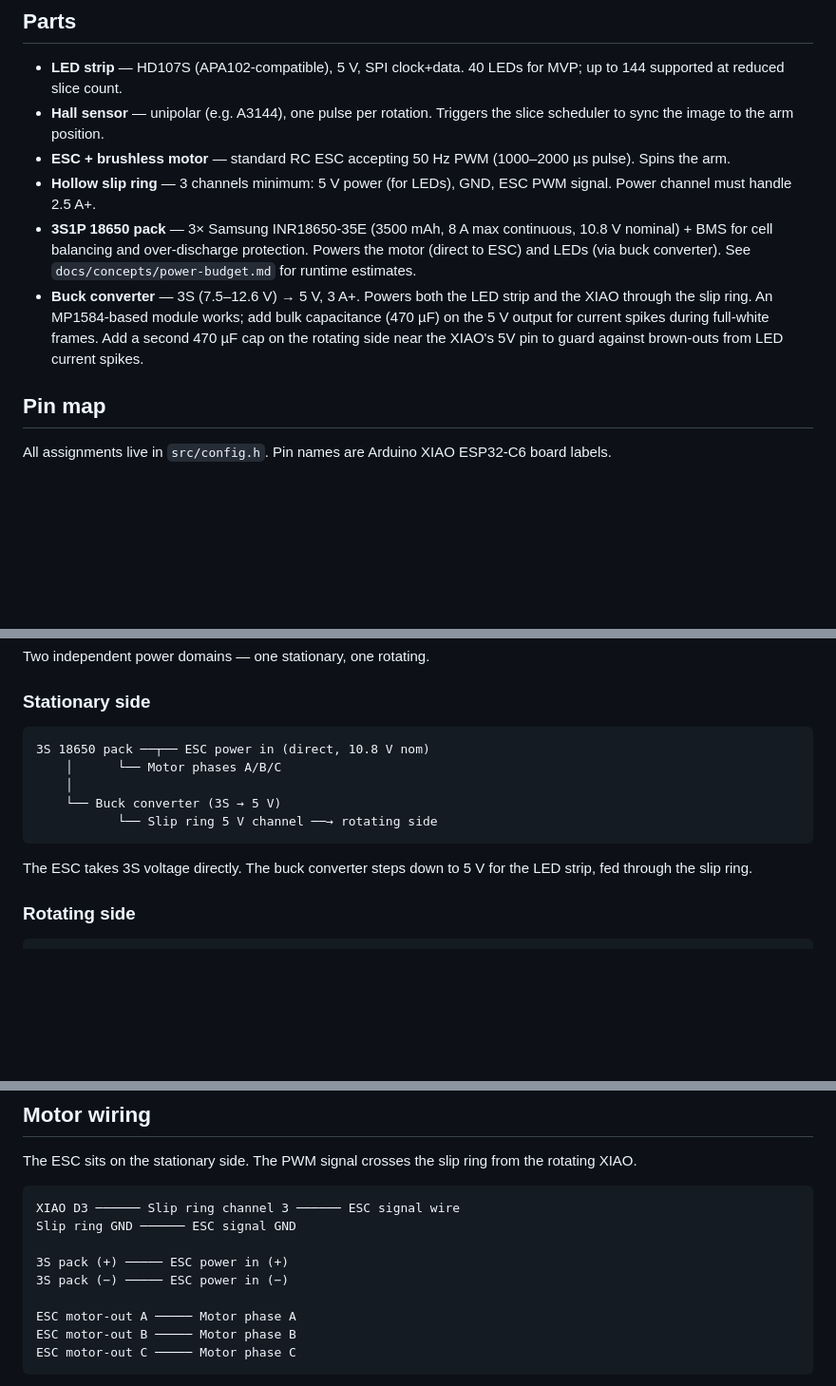
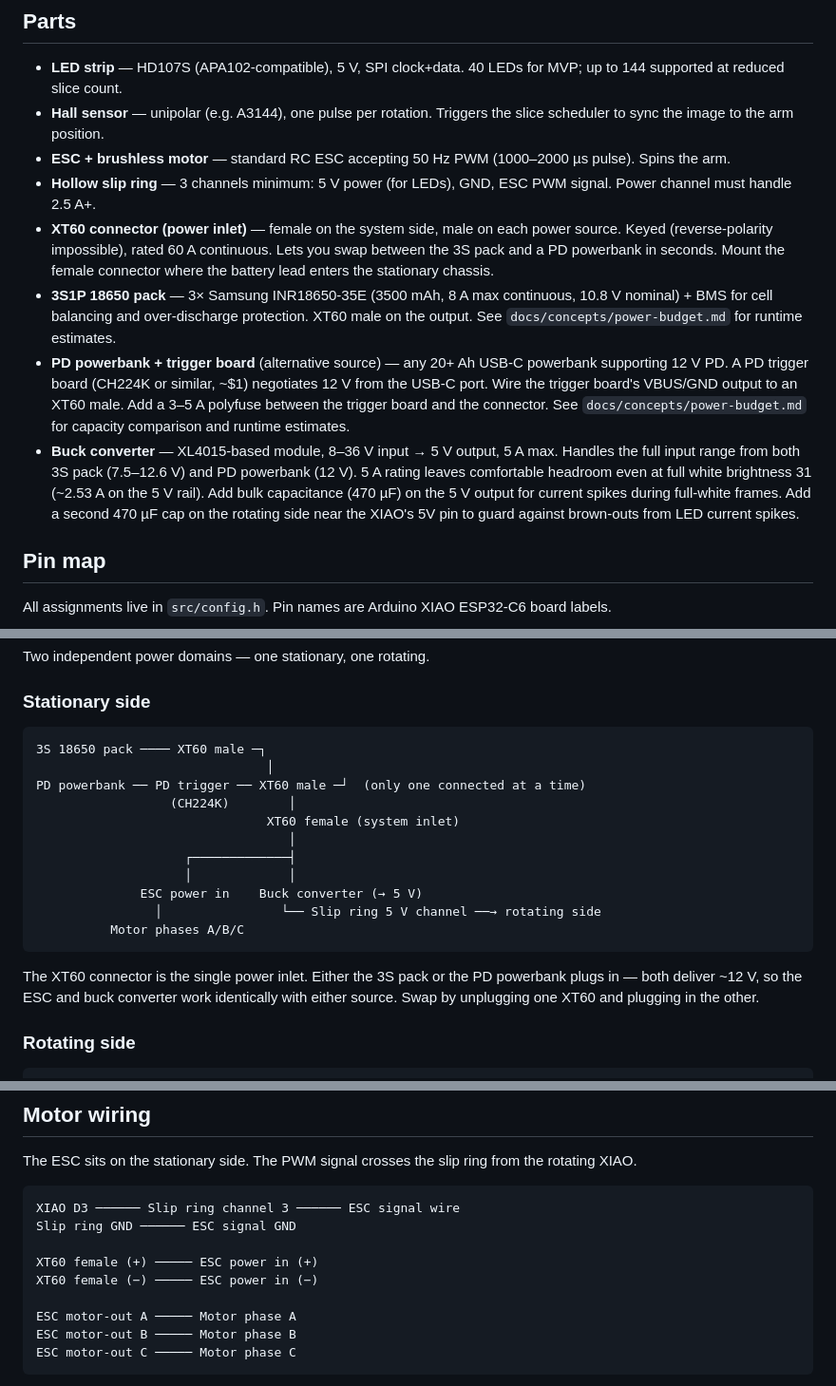
Before and after one commit to vova-kt/pov-display, a Markdown page: docs/wiring-and-parts.md, 3 parts joined by grey strips. Shown at 95% size. Rendered like a GitHub page; blank space fills up the shorter version.

Commit message:
powerbank as alternative

````diff
--- a/docs/wiring-and-parts.md
+++ b/docs/wiring-and-parts.md
@@ -10,8 +10,10 @@ Seeed Studio XIAO ESP32-C6 — single-core RISC-V, WiFi 6, BLE 5, USB-C. Small f
 - **Hall sensor** — unipolar (e.g. A3144), one pulse per rotation. Triggers the slice scheduler to sync the image to the arm position.
 - **ESC + brushless motor** — standard RC ESC accepting 50 Hz PWM (1000–2000 µs pulse). Spins the arm.
 - **Hollow slip ring** — 3 channels minimum: 5 V power (for LEDs), GND, ESC PWM signal. Power channel must handle 2.5 A+.
-- **3S1P 18650 pack** — 3× Samsung INR18650-35E (3500 mAh, 8 A max continuous, 10.8 V nominal) + BMS for cell balancing and over-discharge protection. Powers the motor (direct to ESC) and LEDs (via buck converter). See `docs/concepts/power-budget.md` for runtime estimates.
-- **Buck converter** — 3S (7.5–12.6 V) → 5 V, 3 A+. Powers both the LED strip and the XIAO through the slip ring. An MP1584-based module works; add bulk capacitance (470 µF) on the 5 V output for current spikes during full-white frames. Add a second 470 µF cap on the rotating side near the XIAO's 5V pin to guard against brown-outs from LED current spikes.
+- **XT60 connector (power inlet)** — female on the system side, male on each power source. Keyed (reverse-polarity impossible), rated 60 A continuous. Lets you swap between the 3S pack and a PD powerbank in seconds. Mount the female connector where the battery lead enters the stationary chassis.
+- **3S1P 18650 pack** — 3× Samsung INR18650-35E (3500 mAh, 8 A max continuous, 10.8 V nominal) + BMS for cell balancing and over-discharge protection. XT60 male on the output. See `docs/concepts/power-budget.md` for runtime estimates.
+- **PD powerbank + trigger board** (alternative source) — any 20+ Ah USB-C powerbank supporting 12 V PD. A PD trigger board (CH224K or similar, ~$1) negotiates 12 V from the USB-C port. Wire the trigger board's VBUS/GND output to an XT60 male. Add a 3–5 A polyfuse between the trigger board and the connector. See `docs/concepts/power-budget.md` for capacity comparison and runtime estimates.
+- **Buck converter** — XL4015-based module, 8–36 V input → 5 V output, 5 A max. Handles the full input range from both 3S pack (7.5–12.6 V) and PD powerbank (12 V). 5 A rating leaves comfortable headroom even at full white brightness 31 (~2.53 A on the 5 V rail). Add bulk capacitance (470 µF) on the 5 V output for current spikes during full-white frames. Add a second 470 µF cap on the rotating side near the XIAO's 5V pin to guard against brown-outs from LED current spikes.
 
 ## Pin map
 
@@ -32,14 +34,20 @@ Two independent power domains — one stationary, one rotating.
 ### Stationary side
 
 ```
-3S 18650 pack ──┬── ESC power in (direct, 10.8 V nom)
-    │      └── Motor phases A/B/C
-    │
-    └── Buck converter (3S → 5 V)
-           └── Slip ring 5 V channel ──→ rotating side
+3S 18650 pack ──── XT60 male ─┐
+                               │
+PD powerbank ── PD trigger ── XT60 male ─┘  (only one connected at a time)
+                  (CH224K)        │
+                               XT60 female (system inlet)
+                                  │
+                    ┌─────────────┤
+                    │             │
+              ESC power in    Buck converter (→ 5 V)
+                │                └── Slip ring 5 V channel ──→ rotating side
+          Motor phases A/B/C
 ```
 
-The ESC takes 3S voltage directly. The buck converter steps down to 5 V for the LED strip, fed through the slip ring.
+The XT60 connector is the single power inlet. Either the 3S pack or the PD powerbank plugs in — both deliver ~12 V, so the ESC and buck converter work identically with either source. Swap by unplugging one XT60 and plugging in the other.
 
 ### Rotating side
 
@@ -78,8 +86,8 @@ The ESC sits on the stationary side. The PWM signal crosses the slip ring from t
 XIAO D3 ────── Slip ring channel 3 ────── ESC signal wire
 Slip ring GND ────── ESC signal GND
 
-3S pack (+) ───── ESC power in (+)
-3S pack (−) ───── ESC power in (−)
+XT60 female (+) ───── ESC power in (+)
+XT60 female (−) ───── ESC power in (−)
 
 ESC motor-out A ───── Motor phase A
 ESC motor-out B ───── Motor phase B
````
Also changed, not shown: other parts of docs/wiring-and-parts.md (+1 -0 lines), docs/concepts/power-budget.md (+63 -0 lines).
